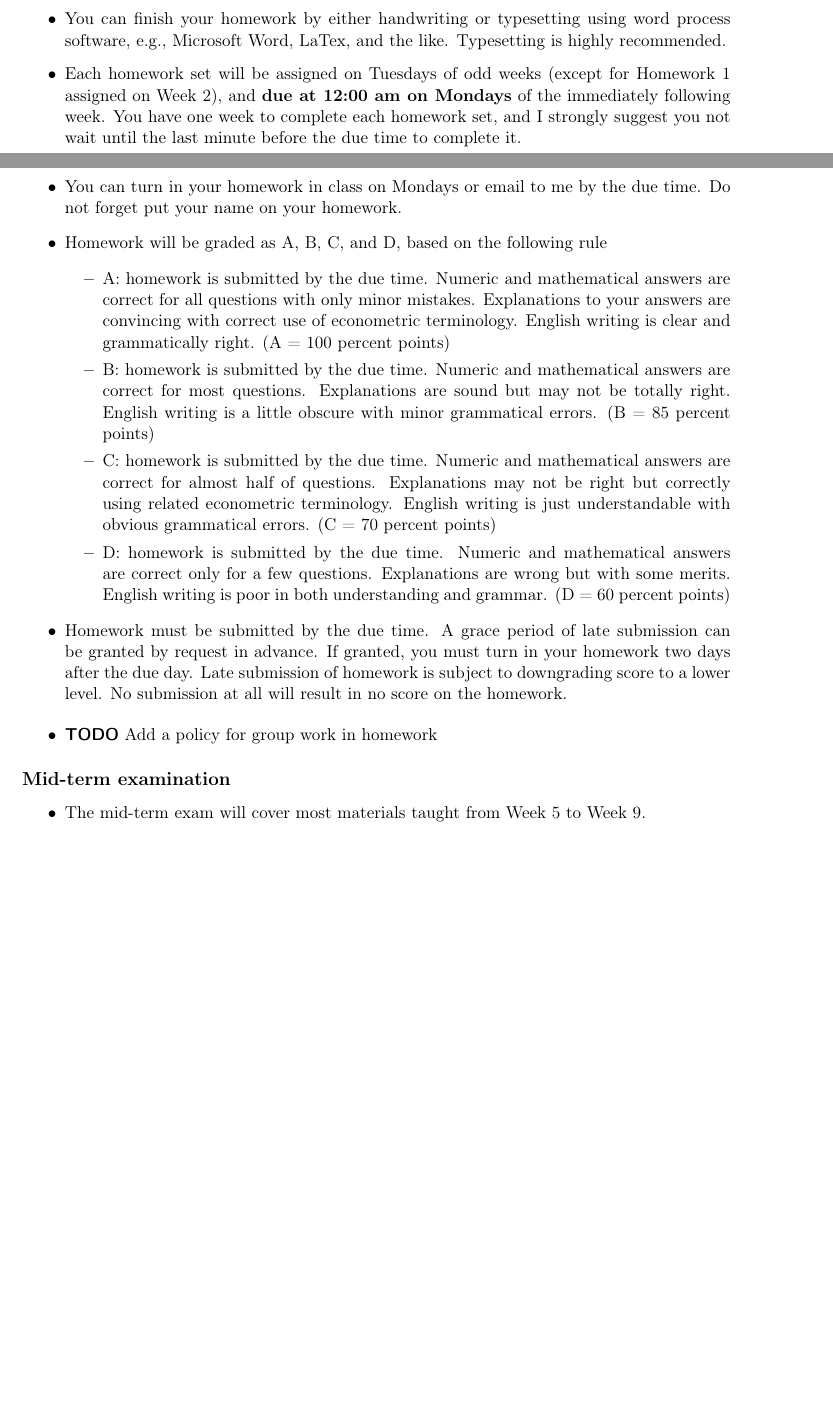
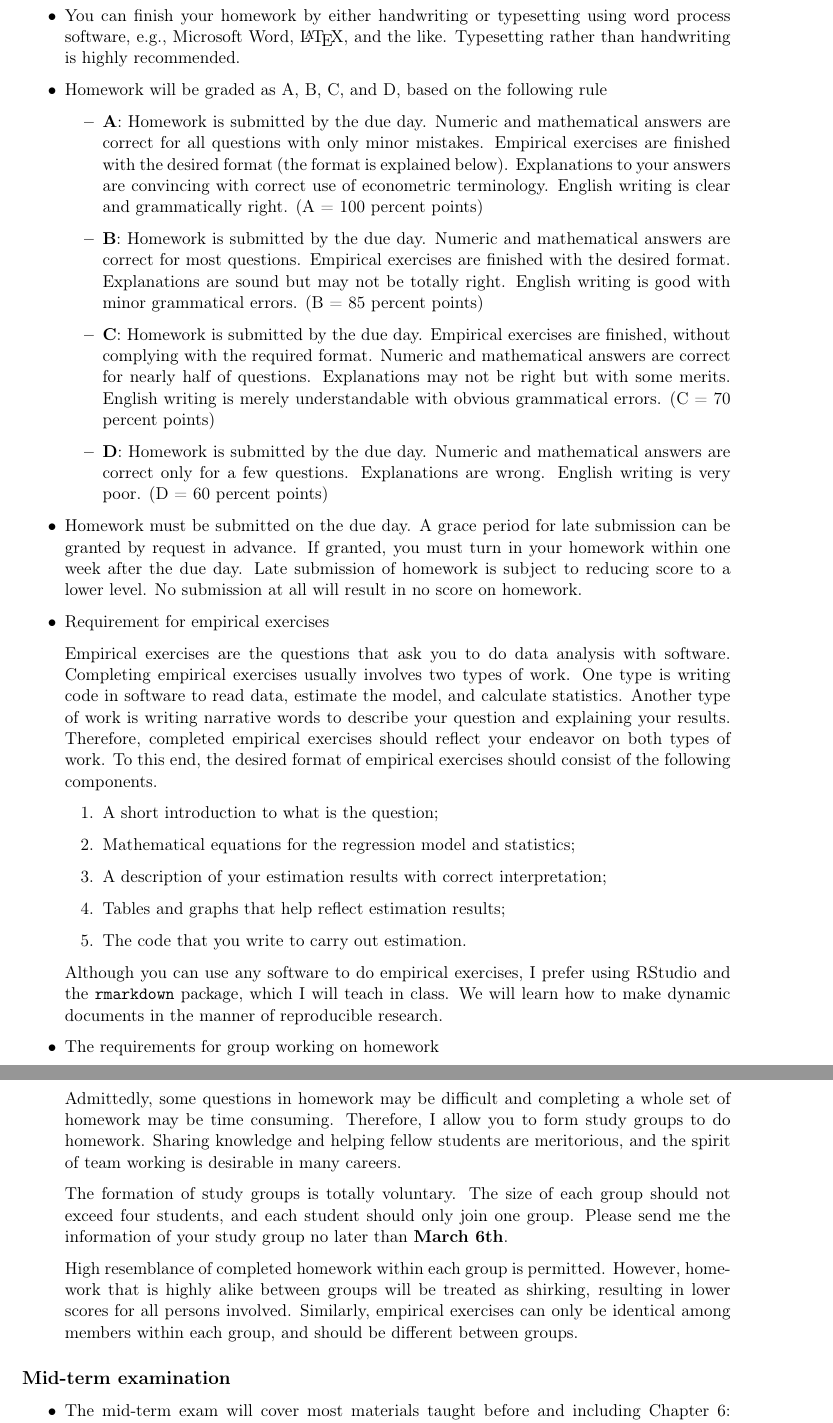
Before and after one commit to ISEM-CUEB-ZTIAN/Intro-Econometrics-2017, a LaTeX document (handouts/syllabus/syllabus_econometrics_2017.tex): two parts of pages 2 and 3 of 5 before the commit and two parts of pages 3 and 4 of 5 after it, joined at a grey line, cut so that both start at the same text, the shorter picture padded with empty space. Compiled offline with pdfLaTeX.

Commit message:
done with syllabus

```diff
--- a/handouts/syllabus/syllabus_econometrics_2017.tex
+++ b/handouts/syllabus/syllabus_econometrics_2017.tex
@@ -18,6 +18,7 @@
 \usepackage{setspace}
 \singlespace
 \usepackage{CJK}
+\usepackage{parskip}
 \setcounter{secnumdepth}{1}
 \author{Zheng Tian}
 \date{Spring semester, 2017}
@@ -170 +164,0 @@ read through the chapter(s) covered in the homework before answering
-questions.
@@ -171,54 +177,94 @@ questions.
 \item You can finish your homework by either handwriting or typesetting
-using word process software, e.g., Microsoft Word, LaTex, and the
-like. Typesetting is highly recommended.
-\item Each homework set will be assigned on Tuesdays of odd weeks (except
-for Homework 1 assigned on Week 2), and
-\textbf{due at 12:00 am on Mondays} of the immediately following
-week. You have one week to complete each homework set, and I
-strongly suggest you not wait until the last minute before the due
-time to complete it.
-\item You can turn in your homework in class on Mondays or email to me
-by the due time. Do not forget put your name on your homework.
+using word process software, e.g., Microsoft Word, \LaTeX{}, and the
+like. Typesetting rather than handwriting is highly recommended.
+
 \item Homework will be graded as A, B, C, and D, based on the following
 rule
 \begin{itemize}
-\item A: homework is submitted by the due time. Numeric and mathematical
+\item \textbf{A}: Homework is submitted by the due day. Numeric and mathematical
 answers are correct for all questions with only minor
-mistakes. Explanations to your answers are convincing with correct
-use of econometric terminology. English writing is clear and
-grammatically right. (A = 100 percent points)
-\item B: homework is submitted by the due time. Numeric and mathematical
-answers are correct for most questions. Explanations are sound but
-may not be totally right. English writing is a little obscure with
+mistakes. Empirical exercises are finished with the desired
+format (the format is explained below). Explanations to your
+answers are convincing with correct use of econometric
+terminology. English writing is clear and grammatically right. (A
+= 100 percent points)
+\item \textbf{B}: Homework is submitted by the due day. Numeric and
+mathematical answers are correct for most questions. Empirical
+exercises are finished with the desired format. Explanations are
+sound but may not be totally right. English writing is good with
 minor grammatical errors. (B = 85 percent points)
-\item C: homework is submitted by the due time. Numeric and mathematical
-answers are correct for almost half of questions. Explanations may
-not be right but correctly using related econometric
-terminology. English writing is just understandable with obvious
+\item \textbf{C}: Homework is submitted by the due day. Empirical exercises
+are finished, without complying with the required format. Numeric
+and mathematical answers are correct for nearly half of
+questions. Explanations may not be right but with some
+merits. English writing is merely understandable with obvious
 grammatical errors. (C = 70 percent points)
-\item D: homework is submitted by the due time. Numeric and mathematical
-answers are correct only for a few questions. Explanations are
-wrong but with some merits. English writing is poor in both
-understanding and grammar. (D = 60 percent points)
+\item \textbf{D}: Homework is submitted by the due day. Numeric and
+mathematical answers are correct only for a few
+questions. Explanations are wrong. English writing is very
+poor. (D = 60 percent points)
 \end{itemize}
-\item Homework must be submitted by the due time. A grace period of late
+
+\item Homework must be submitted on the due day. A grace period for late
 submission can be granted by request in advance. If granted, you
-must turn in your homework two days after the due day. Late
-submission of homework is subject to downgrading score to a lower
-level. No submission at all will result in no score on the homework.
+must turn in your homework within one week after the due day. Late
+submission of homework is subject to reducing score to a lower
+level. No submission at all will result in no score on homework.
 \end{itemize}
 
 \begin{itemize}
-\item {\bfseries\sffamily TODO} Add a policy for group work in homework
-\label{sec:orgc4fe5d8}
+\item Requirement for empirical exercises
+\label{sec:org3a5d6ad}
+
+Empirical exercises are the questions that ask you to do data analysis
+with software. Completing empirical exercises usually involves two
+types of work. One type is writing code in software to read data,
+estimate the model, and calculate statistics. Another type of work is
+writing narrative words to describe your question and explaining your
+results. Therefore, completed empirical exercises should reflect
+your endeavor on both types of work. To this end, the desired format
+of empirical exercises should consist of the following components.
+
+\begin{enumerate}
+\item A short introduction to what is the question;
+\item Mathematical equations for the regression model and statistics;
+\item A description of your estimation results with correct
+interpretation;
+\item Tables and graphs that help reflect estimation results;
+\item The code that you write to carry out estimation.
+\end{enumerate}
+
+Although you can use any software to do empirical exercises, I prefer
+using RStudio and the \texttt{rmarkdown} package, which I will teach in
+class. We will learn how to make dynamic documents in the manner of
+reproducible research.
+
+\item The requirements for group working on homework
+\label{sec:org906e1d5}
+
+Admittedly, some questions in homework may be difficult and completing
+a whole set of homework may be time consuming. Therefore, I allow you
+to form study groups to do homework. Sharing knowledge and helping
+fellow students are meritorious, and the spirit of team working is
+desirable in many careers.
+
+The formation of study groups is totally voluntary. The size of each
+group should not exceed four students, and each student should only
+join one group. Please send me the information of your study group no
+later than \textbf{March 6th}.
+
+High resemblance of completed homework within each group is
+permitted. However, homework that is highly alike between groups will
+be treated as shirking, resulting in lower scores for all persons
+involved. Similarly, empirical exercises can only be identical among
+members within each group, and should be different between groups.
 \end{itemize}
 
 
 \subsection*{Mid-term examination}
-\label{sec:org5be3276}
+\label{sec:org2dfcf04}
 
 \begin{itemize}
-\item The mid-term exam will cover most materials taught from Week 5 to
-Week 9.
-\item It is tentatively scheduled on \textbf{May 9th, Monday}.
-\item This will be a closed-book test. But you are allowed to bring a
+\item The mid-term exam will cover most materials taught before and
+including Chapter 6: multiple regression estimation.
+\item It is tentatively scheduled on \textbf{April 24th, Monday}.
```
Also changed, not shown: handouts/syllabus/syllabus_econometrics_2017.pdf, handouts/syllabus/syllabus_econometrics_2017.tex (195 more changed lines), 1 other file.
